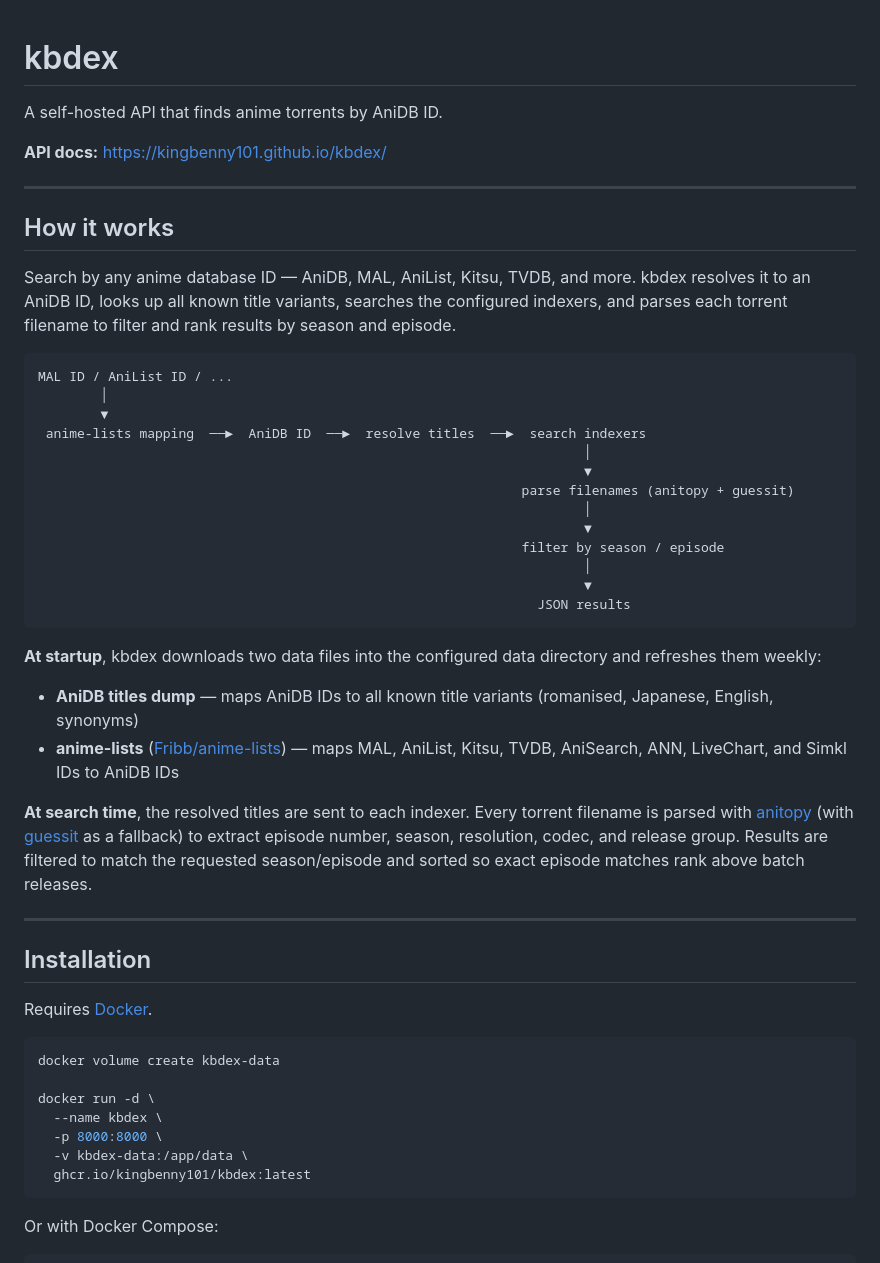
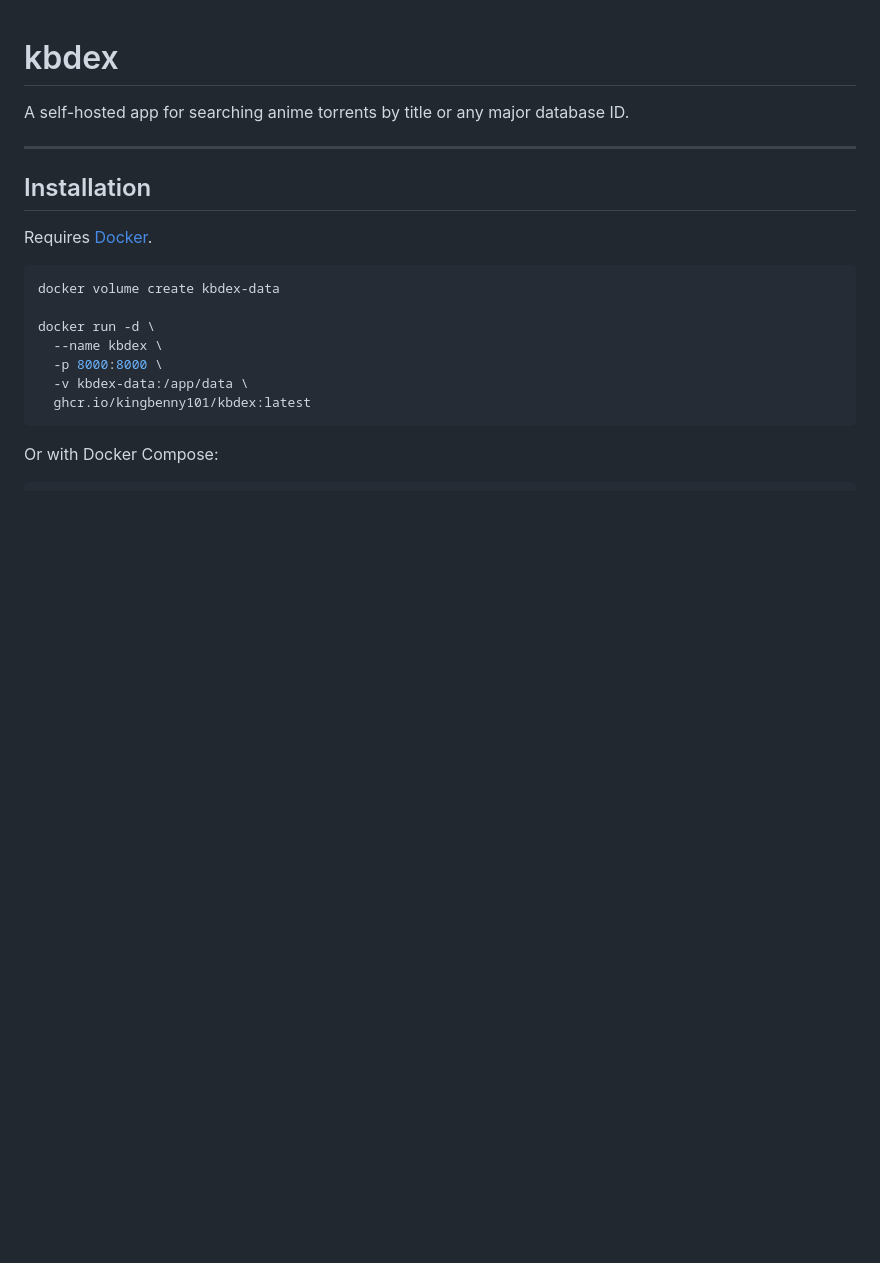
Before and after one commit to KingBenny101/kbdex, a Markdown page: README.md, the part around one of its changes. GitHub-like rendering; blank space fills up the shorter version.

````diff
--- a/README.md
+++ b/README.md
@@ -1,36 +1,6 @@
 # kbdex
 
-A self-hosted API that finds anime torrents by AniDB ID.
-
-**API docs:** https://kingbenny101.github.io/kbdex/
-
----
-
-## How it works
-
-Search by any anime database ID — AniDB, MAL, AniList, Kitsu, TVDB, and more. kbdex resolves it to an AniDB ID, looks up all known title variants, searches the configured indexers, and parses each torrent filename to filter and rank results by season and episode.
-
-```
-MAL ID / AniList ID / ...
-        │
-        ▼
- anime-lists mapping  ──►  AniDB ID  ──►  resolve titles  ──►  search indexers
-                                                                      │
-                                                                      ▼
-                                                              parse filenames (anitopy + guessit)
-                                                                      │
-                                                                      ▼
-                                                              filter by season / episode
-                                                                      │
-                                                                      ▼
-                                                                JSON results
-```
-
-**At startup**, kbdex downloads two data files into the configured data directory and refreshes them weekly:
-- **AniDB titles dump** — maps AniDB IDs to all known title variants (romanised, Japanese, English, synonyms)
-- **anime-lists** ([Fribb/anime-lists](https://github.com/Fribb/anime-lists)) — maps MAL, AniList, Kitsu, TVDB, AniSearch, ANN, LiveChart, and Simkl IDs to AniDB IDs
-
-**At search time**, the resolved titles are sent to each indexer. Every torrent filename is parsed with [anitopy](https://github.com/igorcmoura/anitopy) (with [guessit](https://github.com/guessit-io/guessit) as a fallback) to extract episode number, season, resolution, codec, and release group. Results are filtered to match the requested season/episode and sorted so exact episode matches rank above batch releases.
+A self-hosted app for searching anime torrents by title or any major database ID.
 
 ---
 
````
Also changed, not shown: other parts of README.md (+36 -1 lines).
